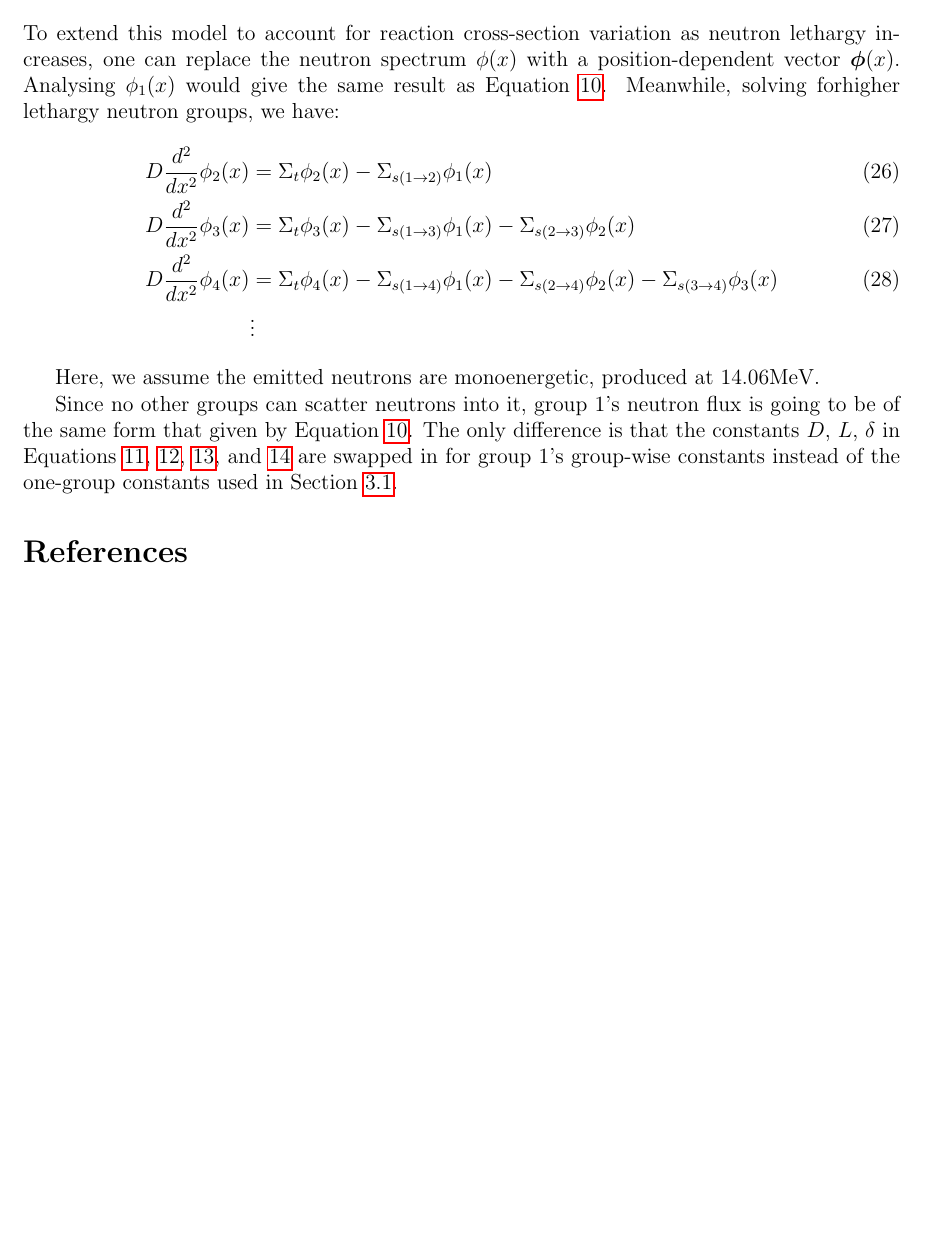
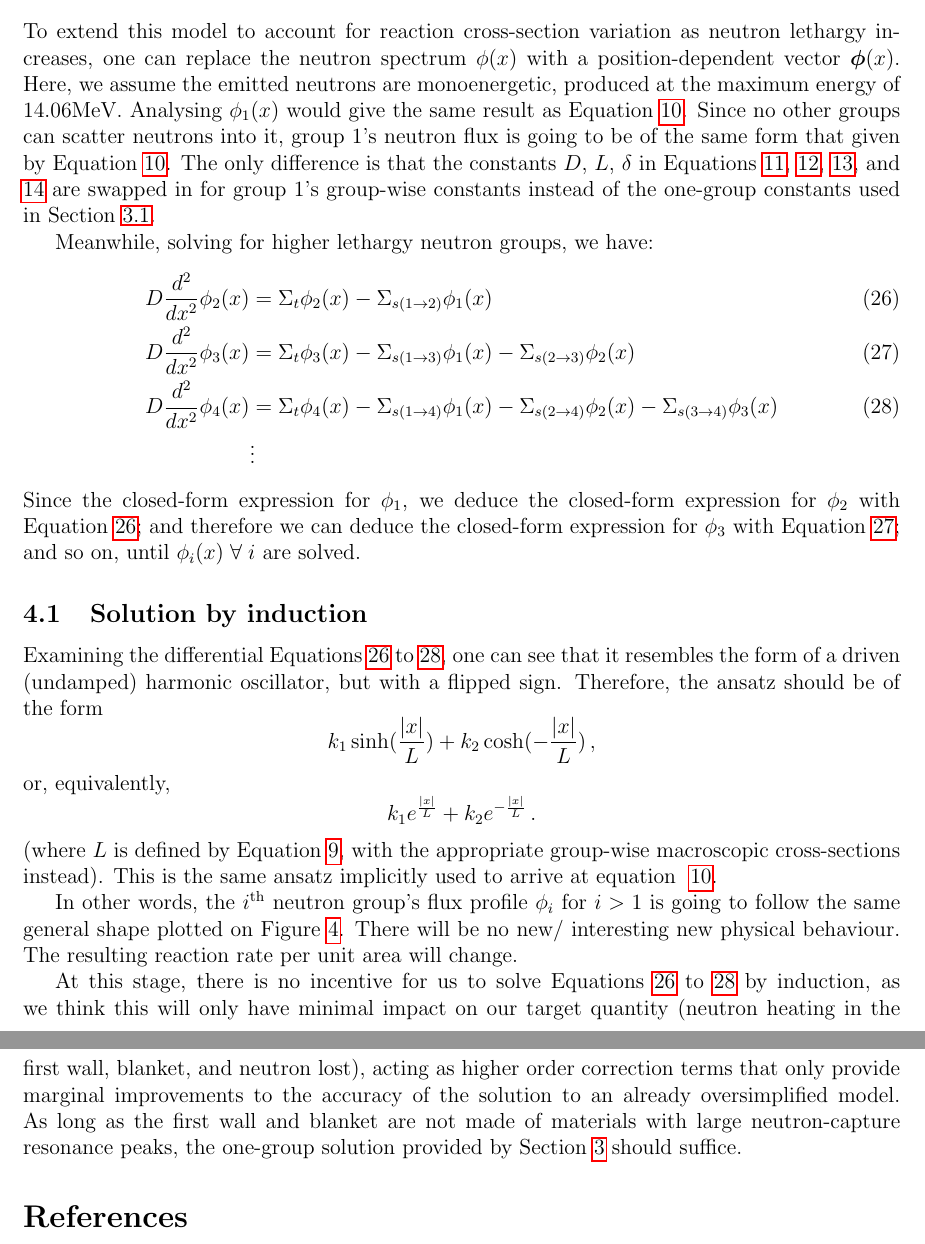
Before and after one commit to OceanNuclear/NeutronDiffusion, a LaTeX paper (NeutronDiffusion.tex): part of page 8 of 8 before the commit and two parts of pages 8 and 9 of 9 after it, the two joined at a grey line, cut so that both start at the same text, the shorter picture padded with empty space. The pictures show the PDF file NeutronDiffusion.pdf that the author committed with the source.

Commit message:
Finished document!

```diff
--- a/NeutronDiffusion.tex
+++ b/NeutronDiffusion.tex
@@ -282,18 +282,27 @@ As for the number of neutrons escaping the model into the vacuum (void),
 \end{align}
 
 \section{Multi-group solution}
-To extend this model to account for reaction cross-section variation as neutron lethargy increases, one can replace the neutron spectrum $\phi(x)$ with a position-dependent vector $\ve{\phi}(x)$. Analysing $\phi_1(x)$ would give the same result as Equation~\ref{eq:OneGroupSwitchCase}. Meanwhile, solving forhigher lethargy neutron groups, we have:
+To extend this model to account for reaction cross-section variation as neutron lethargy increases, one can replace the neutron spectrum $\phi(x)$ with a position-dependent vector $\ve{\phi}(x)$.
+Here, we assume the emitted neutrons are monoenergetic, produced at the maximum energy of 14.06MeV.
+Analysing $\phi_1(x)$ would give the same result as Equation~\ref{eq:OneGroupSwitchCase}.
+Since no other groups can scatter neutrons into it, group 1's neutron flux is going to be of the same form that given by Equation~\ref{eq:OneGroupSwitchCase}. The only difference is that the constants $D$, $L$, $\delta$ in Equations~\ref{eq:b1}, \ref{eq:b2}, \ref{eq:b3}, and \ref{eq:b4} are swapped in for group 1's group-wise constants instead of the one-group constants used in Section~\ref{sec:OneGroupBoundaryCondition}.
+
+Meanwhile, solving for higher lethargy neutron groups, we have:
 \begin{align}
     D \frac{d^2}{dx^2}\phi_2(x) &= \Sigma_t \phi_2(x)  - \Sigma_{s(1\rightarrow 2)} \phi_1(x)\label{eq:phi2}\\
     D \frac{d^2}{dx^2}\phi_3(x) &= \Sigma_t \phi_3(x)  - \Sigma_{s(1\rightarrow 3)} \phi_1(x) - \Sigma_{s(2\rightarrow 3)} \phi_2(x)\label{eq:phi3}\\
     D \frac{d^2}{dx^2}\phi_4(x) &= \Sigma_t \phi_4(x)  - \Sigma_{s(1\rightarrow 4)} \phi_1(x) - \Sigma_{s(2\rightarrow 4)} \phi_2(x) - \Sigma_{s(3\rightarrow 4)} \phi_3(x)\label{eq:phi4}\\
     &\vdots \nonumber
 \end{align}
-Since the closed-form expression for $\phi_1$, we deduce the closed-form expression for $\phi_2$ with Equation~\ref{eq:phi2}; and therefore we can deduce the closed-form expression for $\phi_3$ with Equation~\ref{eq:}
+Since the closed-form expression for $\phi_1$, we deduce the closed-form expression for $\phi_2$ with Equation~\ref{eq:phi2}; and therefore we can deduce the closed-form expression for $\phi_3$ with Equation~\ref{eq:phi3}; and so on, until $\phi_i(x)\; \forall\; i$  are solved.
 
-Here, we assume the emitted neutrons are monoenergetic, produced at 14.06MeV.
+\subsection{Solution by induction}
+Examining the differential Equations~\ref{eq:phi2} to \ref{eq:phi4}, one can see that it resembles the form of a driven (undamped) harmonic oscillator, but with a flipped sign. Therefore, the ansatz should be of the form $$k_1 \sinh(\frac{|x|}{L}) + k_2 \cosh(-\frac{|x|}{L})\,,$$ or, equivalently, $$k_1 e^{\frac{|x|}{L}} + k_2 e^{-\frac{|x|}{L}}\,.$$
+(where $L$ is defined by Equation~\ref{eq:LDefinition}, with the appropriate group-wise macroscopic cross-sections instead). This is the same ansatz implicitly used to arrive at equation ~\ref{eq:OneGroupSwitchCase}.
 
-Since no other groups can scatter neutrons into it, group 1's neutron flux is going to be of the same form that given by Equation~\ref{eq:OneGroupSwitchCase}. The only difference is that the constants $D$, $L$, $\delta$ in Equations~\ref{eq:b1}, \ref{eq:b2}, \ref{eq:b3}, and \ref{eq:b4} are swapped in for group 1's group-wise constants instead of the one-group constants used in Section~\ref{sec:OneGroupBoundaryCondition}.
+In other words, the $i^{\text{th}}$ neutron group's flux profile $\phi_i$ for $i>1$ is going to follow the same general shape plotted on Figure~\ref{fig:OneGroupFlux}. There will be no new/ interesting new physical behaviour. The resulting reaction rate per unit area will change.
+
+At this stage, there is no incentive for us to solve Equations~\ref{eq:phi2} to \ref{eq:phi4} by induction, as we think this will only have minimal impact on our target quantity (neutron heating in the first wall, blanket, and neutron lost), acting as higher order correction terms that only provide marginal improvements to the accuracy of the solution to an already oversimplified model. As long as the first wall and blanket are not made of materials with large neutron-capture resonance peaks, the one-group solution provided by Section~\ref{sec:OneGroup} should suffice.
 
 \bibliographystyle{unsrt}
 \bibliography{NeutronDiffusion}
```
Also changed, not shown: NeutronDiffusion.pdf, NeutronDiffusion.tex (4 more changed lines).
